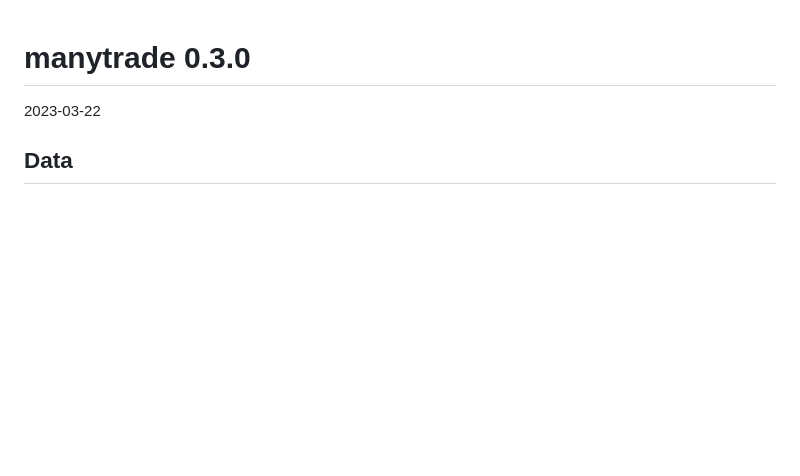
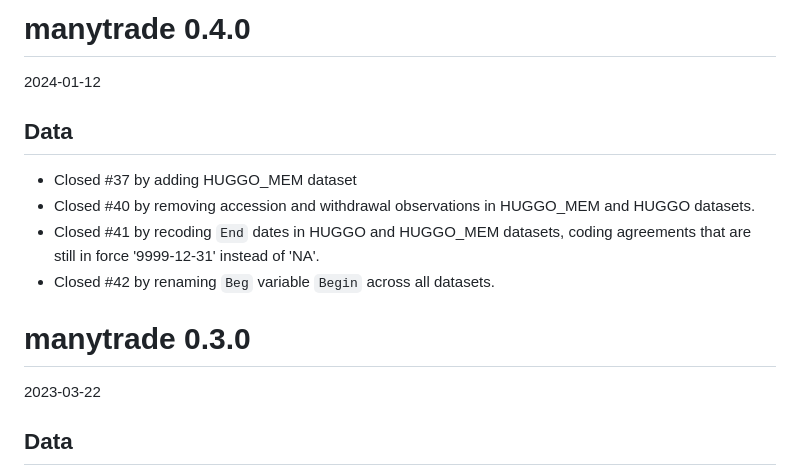
Before and after one commit to globalgov/manytrade, a Markdown page: NEWS.md, the part around the change. Drawn GitHub-style; blank space fills up the shorter version.

Commit message:
Updated news

```diff
--- a/NEWS.md
+++ b/NEWS.md
@@ -1,3 +1,14 @@
+# manytrade 0.4.0
+
+2024-01-12
+
+## Data
+
+* Closed #37 by adding HUGGO_MEM dataset
+* Closed #40 by removing accession and withdrawal observations in HUGGO_MEM and HUGGO datasets.
+* Closed #41 by recoding `End` dates in HUGGO and HUGGO_MEM datasets, coding agreements that are still in force '9999-12-31' instead of 'NA'.
+* Closed #42 by renaming `Beg` variable `Begin` across all datasets.
+
 # manytrade 0.3.0
 
 2023-03-22
```
